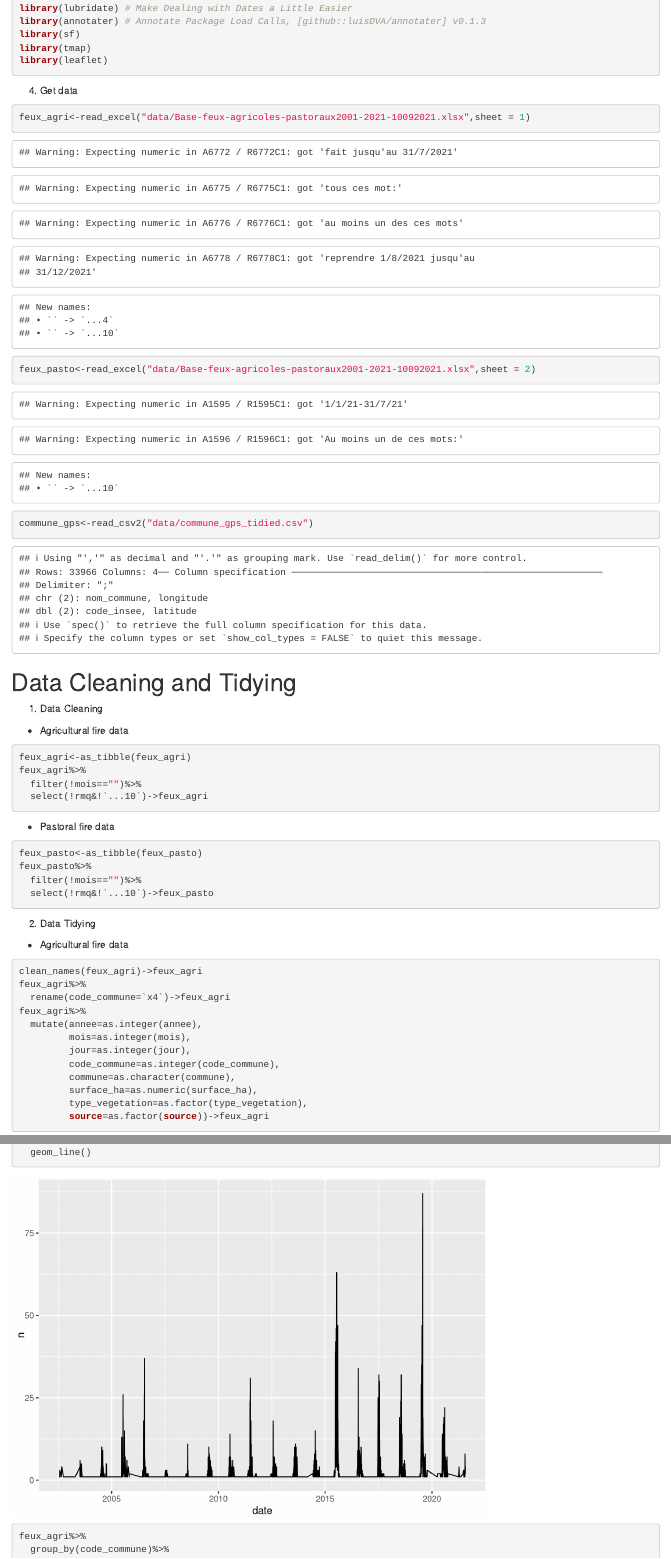
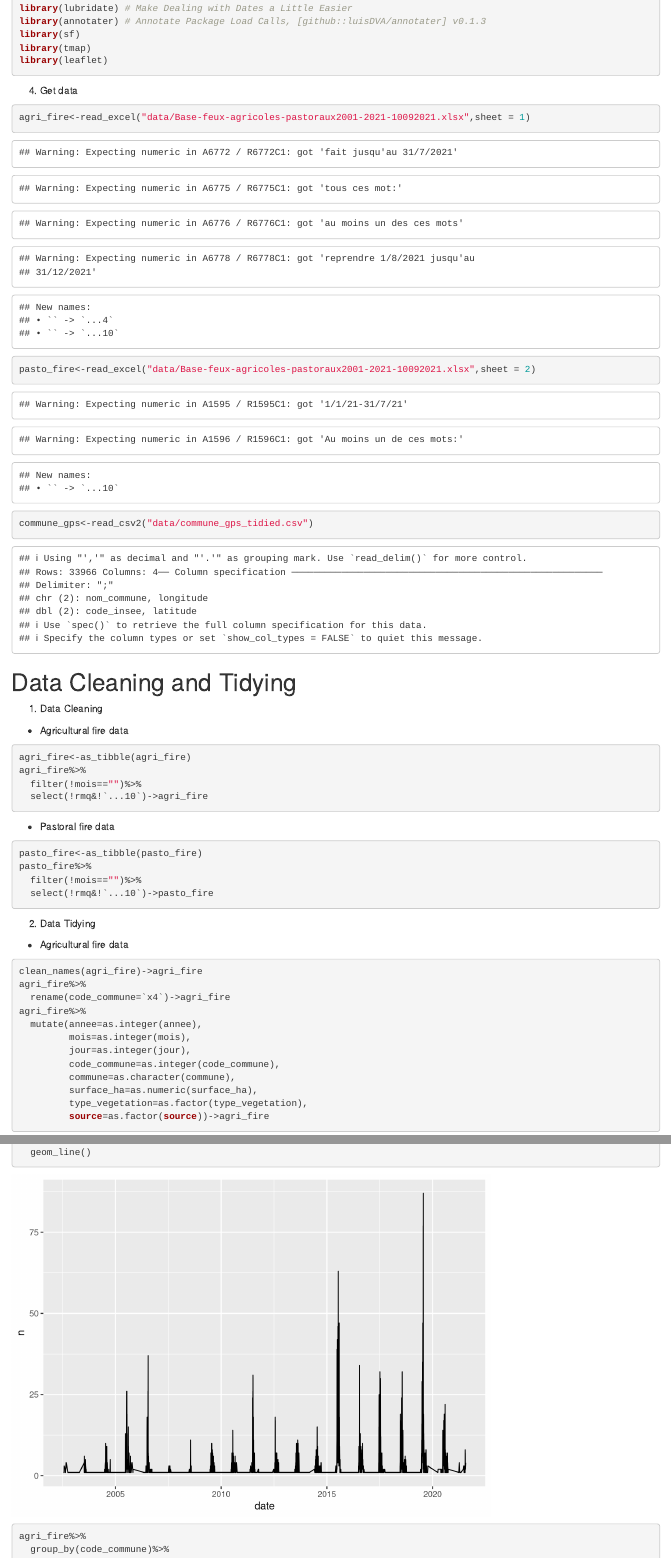
Before and after one commit to Lilianvallet/Projet_2_Feux_agricoles, an R Markdown document (Feux_agricoles.Rmd): the page in a window 1100 px wide, from 300 px down, and a second part further down, joined at a grey line. Rendered offline with R 4.5, knitr and Pandoc, with nearby package versions; some code elsewhere in the file could not run offline; column names are cleaned by a stand-in for the janitor package.

Commit message:
Change french name to english

````diff
--- a/Feux_agricoles.Rmd
+++ b/Feux_agricoles.Rmd
@@ -1,6 +1,8 @@
 ---
 title: "Feux agricoles et pastoraux"
 output: html_document
+editor_options:
+  chunk_output_type: console
 ---
 
 # Initialization
@@ -29,16 +31,13 @@ library(annotater) # Annotate Package Load Calls, [github::luisDVA/annotater] v0
 library(sf)
 library(tmap)
 library(leaflet)
-
-
-
 ```
 
 4.  Get data
 
 ```{r}
-feux_agri<-read_excel("data/Base-feux-agricoles-pastoraux2001-2021-10092021.xlsx",sheet = 1)
-feux_pasto<-read_excel("data/Base-feux-agricoles-pastoraux2001-2021-10092021.xlsx",sheet = 2)
+agri_fire<-read_excel("data/Base-feux-agricoles-pastoraux2001-2021-10092021.xlsx",sheet = 1)
+pasto_fire<-read_excel("data/Base-feux-agricoles-pastoraux2001-2021-10092021.xlsx",sheet = 2)
 commune_gps<-read_csv2("data/commune_gps_tidied.csv")
 ```
 
@@ -49,19 +48,19 @@ commune_gps<-read_csv2("data/commune_gps_tidied.csv")
 -   Agricultural fire data
 
 ```{r}
-feux_agri<-as_tibble(feux_agri)
-feux_agri%>%
+agri_fire<-as_tibble(agri_fire)
+agri_fire%>%
   filter(!mois=="")%>%
-  select(!rmq&!`...10`)->feux_agri
+  select(!rmq&!`...10`)->agri_fire
 ```
 
 -   Pastoral fire data
 
 ```{r}
-feux_pasto<-as_tibble(feux_pasto)
-feux_pasto%>%
+pasto_fire<-as_tibble(pasto_fire)
+pasto_fire%>%
   filter(!mois=="")%>%
-  select(!rmq&!`...10`)->feux_pasto
+  select(!rmq&!`...10`)->pasto_fire
 ```
 
 2.  Data Tidying
@@ -69,10 +68,10 @@ feux_pasto%>%
 -   Agricultural fire data
 
 ```{r}
-clean_names(feux_agri)->feux_agri
-feux_agri%>%
-  rename(code_commune=`x4`)->feux_agri
-feux_agri%>%
+clean_names(agri_fire)->agri_fire
+agri_fire%>%
+  rename(code_commune=`x4`)->agri_fire
+agri_fire%>%
   mutate(annee=as.integer(annee),
          mois=as.integer(mois),
          jour=as.integer(jour),
@@ -80,5 +79,5 @@ feux_agri%>%
          commune=as.character(commune),
          surface_ha=as.numeric(surface_ha),
          type_vegetation=as.factor(type_vegetation),
-         source=as.factor(source))->feux_agri
+         source=as.factor(source))->agri_fire
 
@@ -151,7 +150,7 @@ feux_agri%>%
   ggplot()+
   aes(x=date,y=n)+
   geom_line()
-feux_agri%>%
+agri_fire%>%
   group_by(code_commune)%>%
   count%>%
   arrange(desc(n))%>%
````
Also changed, not shown: Feux_agricoles.Rmd (30 more changed lines).
